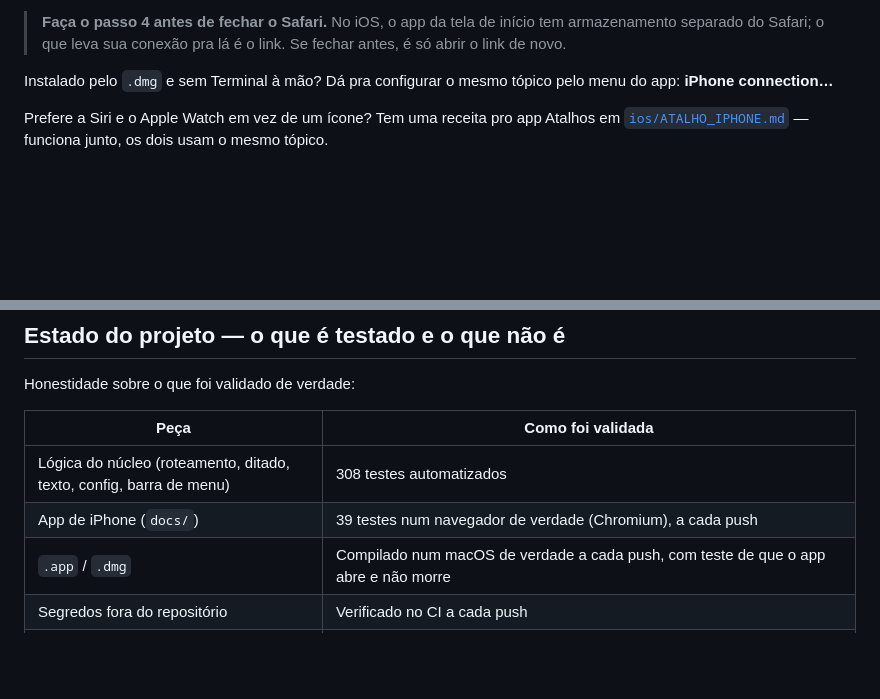
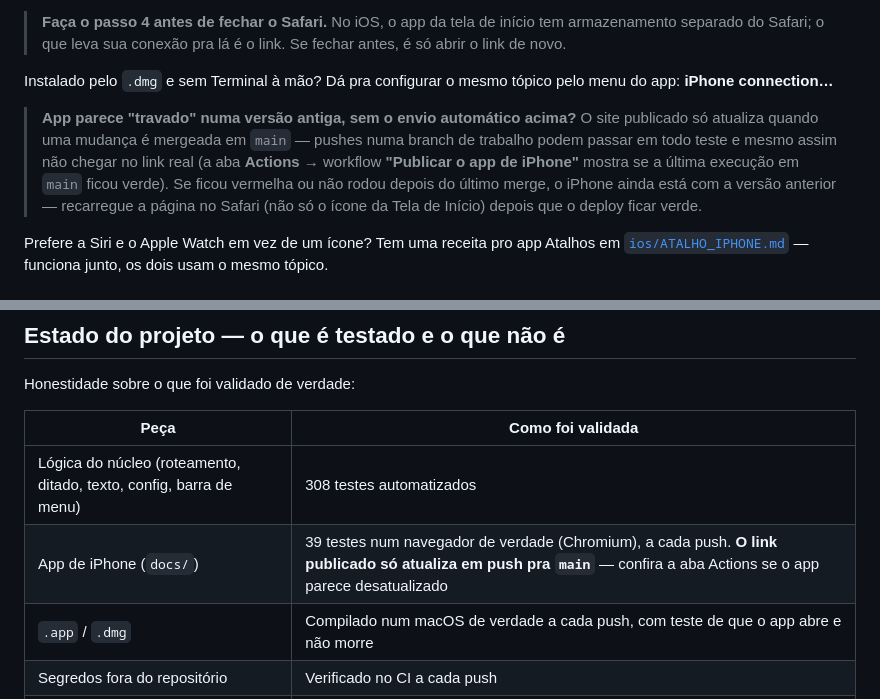
Before and after one commit to mpvaleta/vIsper, a Markdown page: README.md, 2 parts joined by grey strips. Drawn GitHub-style; blank space fills up the shorter version.

```diff
--- a/README.md
+++ b/README.md
@@ -187,6 +187,16 @@ obriga a apertar nada. Dá pra desligar tudo isso em **Settings** →
 
 Instalado pelo `.dmg` e sem Terminal à mão? Dá pra configurar o mesmo
 tópico pelo menu do app: **iPhone connection…**
+
+> **App parece "travado" numa versão antiga, sem o envio automático
+> acima?** O site publicado só atualiza quando uma mudança é mergeada
+> em `main` — pushes numa branch de trabalho podem passar em todo teste
+> e mesmo assim não chegar no link real (a aba **Actions** → workflow
+> **"Publicar o app de iPhone"** mostra se a última execução em `main`
+> ficou verde). Se ficou vermelha ou não rodou depois do último merge,
+> o iPhone ainda está com a versão anterior — recarregue a página no
+> Safari (não só o ícone da Tela de Início) depois que o deploy ficar
+> verde.
 
 Prefere a Siri e o Apple Watch em vez de um ícone? Tem uma receita pro
 app Atalhos em [`ios/ATALHO_IPHONE.md`](ios/ATALHO_IPHONE.md) — funciona
@@ -459,7 +469,7 @@ Honestidade sobre o que foi validado de verdade:
 | Peça | Como foi validada |
 |---|---|
 | Lógica do núcleo (roteamento, ditado, texto, config, barra de menu) | 308 testes automatizados |
-| App de iPhone (`docs/`) | 39 testes num navegador de verdade (Chromium), a cada push |
+| App de iPhone (`docs/`) | 39 testes num navegador de verdade (Chromium), a cada push. **O link publicado só atualiza em push pra `main`** — confira a aba Actions se o app parece desatualizado |
 | `.app` / `.dmg` | Compilado num macOS de verdade a cada push, com teste de que o app abre e não morre |
 | Segredos fora do repositório | Verificado no CI a cada push |
 | Microfone, permissões do macOS, barra de menu | Já rodou num Mac de verdade (ícone, escuta, permissões, download do modelo). Falta uma sessão inteira de ponta a ponta sem travar |
```
Also changed, not shown: CLAUDE.md (+35 -0 lines).
